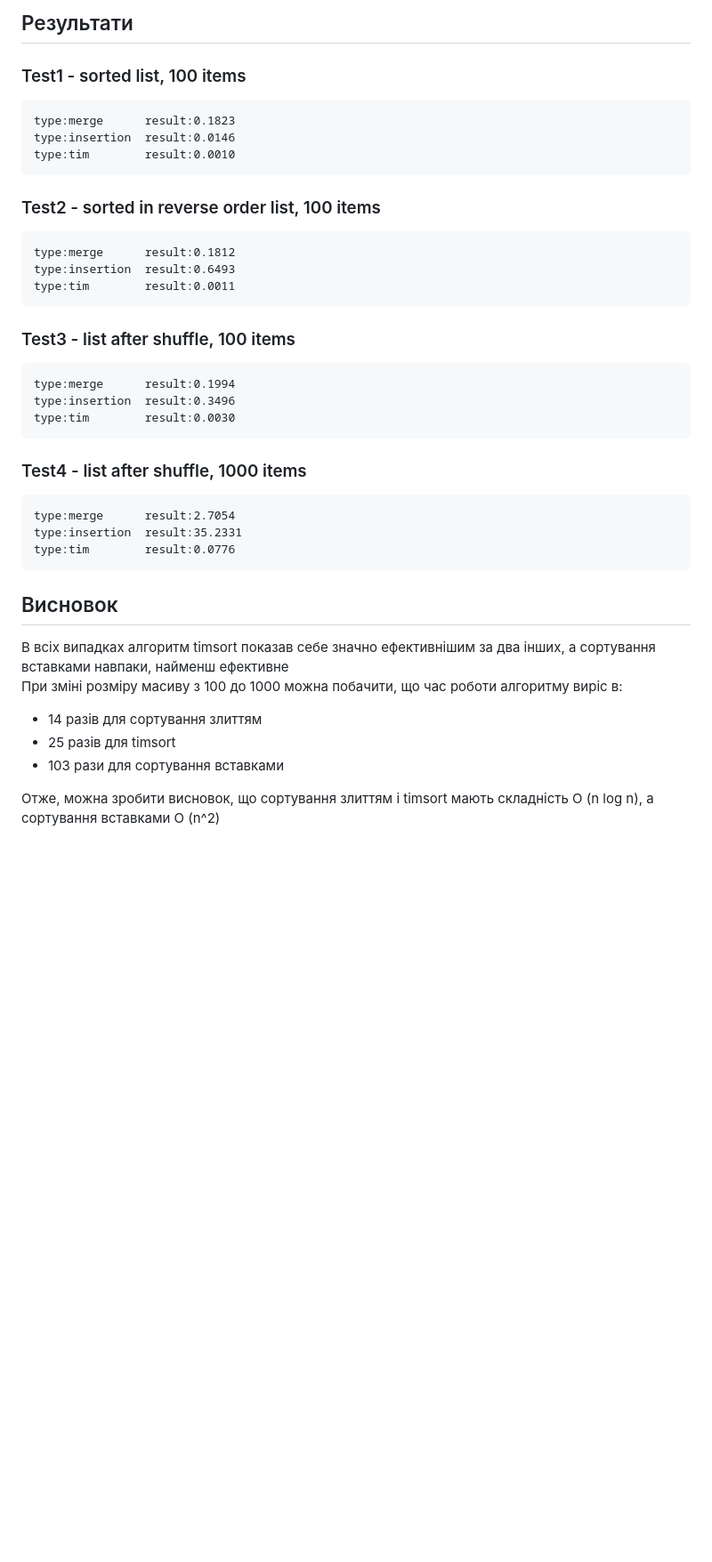
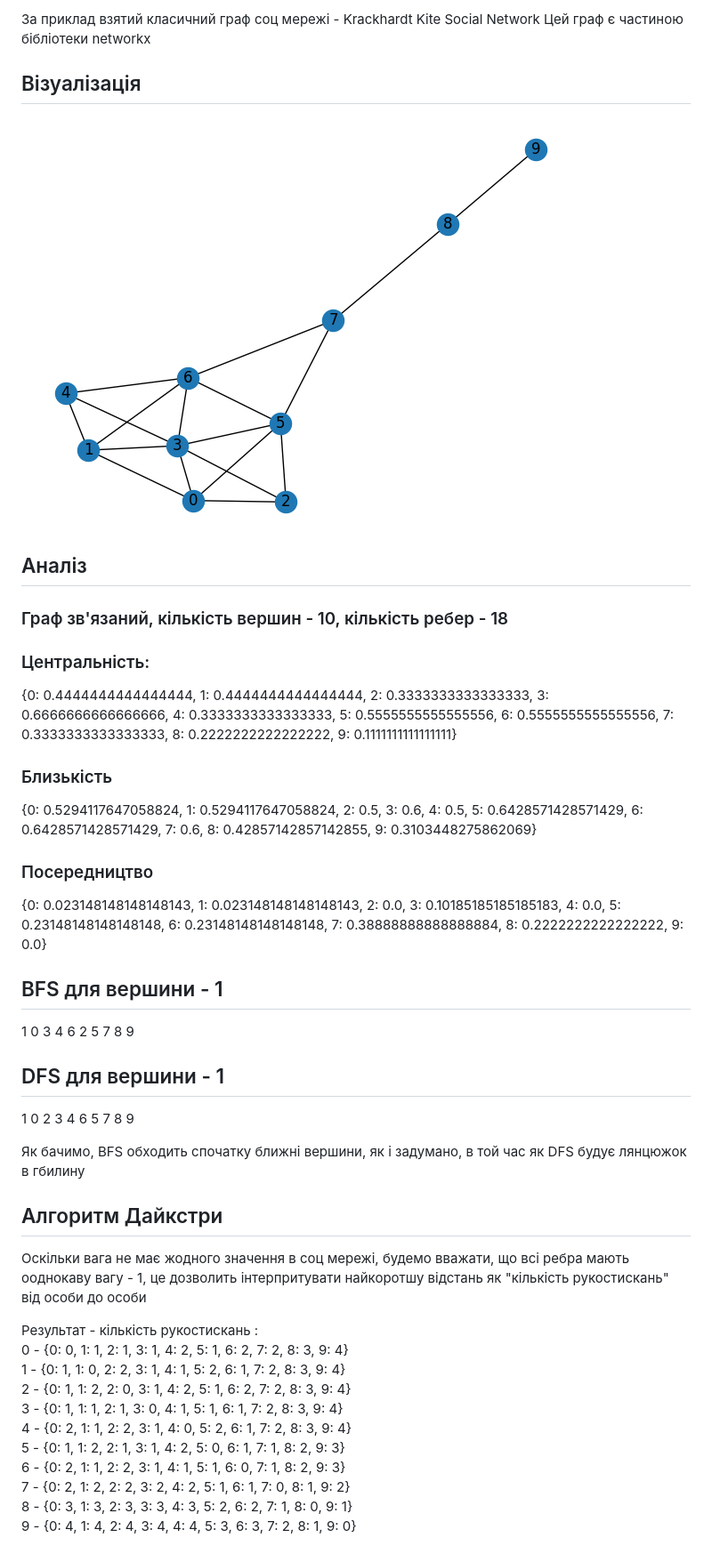
Before and after one commit to Virus1908/goit-cs-hw-02, a Markdown page: readme.md, the part around the change. Shown: that part at 89% size. Rendered like a GitHub page; pictures changed too: img.png (added); blank space fills up the shorter version.

```diff
--- a/readme.md
+++ b/readme.md
@@ -1,36 +1,42 @@
-## Результати
+За приклад взятий класичний граф соц мережі - Krackhardt Kite Social Network
+Цей граф є частиною бібліотеки networkx
 
-### Test1 - sorted list, 100 items
+## Візуалізація
 
-	type:merge      result:0.1823
-	type:insertion  result:0.0146
-	type:tim        result:0.0010
+![img.png](img.png)
 
-### Test2 - sorted in reverse order list, 100 items
+## Аналіз
 
-	type:merge      result:0.1812
-	type:insertion  result:0.6493
-	type:tim        result:0.0011
+### Граф зв'язаний, кількість вершин - 10, кількість ребер - 18
 
-### Test3 - list after shuffle, 100 items
+### Центральність:
+{0: 0.4444444444444444, 1: 0.4444444444444444, 2: 0.3333333333333333, 3: 0.6666666666666666, 4: 0.3333333333333333, 5: 0.5555555555555556, 6: 0.5555555555555556, 7: 0.3333333333333333, 8: 0.2222222222222222, 9: 0.1111111111111111}
+### Близькість
+{0: 0.5294117647058824, 1: 0.5294117647058824, 2: 0.5, 3: 0.6, 4: 0.5, 5: 0.6428571428571429, 6: 0.6428571428571429, 7: 0.6, 8: 0.42857142857142855, 9: 0.3103448275862069}
+### Посередництво
+{0: 0.023148148148148143, 1: 0.023148148148148143, 2: 0.0, 3: 0.10185185185185183, 4: 0.0, 5: 0.23148148148148148, 6: 0.23148148148148148, 7: 0.38888888888888884, 8: 0.2222222222222222, 9: 0.0}
 
-	type:merge      result:0.1994
-	type:insertion  result:0.3496
-	type:tim        result:0.0030
 
-### Test4 - list after shuffle, 1000 items
+## BFS для вершини - 1
+1 0 3 4 6 2 5 7 8 9
+## DFS для вершини - 1
+1 0 2 3 4 6 5 7 8 9
 
-	type:merge      result:2.7054
-	type:insertion  result:35.2331
-	type:tim        result:0.0776
+Як бачимо, BFS обходить спочатку ближні вершини, як і задумано, в той час як DFS будує лянцюжок в гбилину
 
-## Висновок
+## Алгоритм Дайкстри
 
-В всіх випадках алгоритм timsort показав себе значно ефективнішим за два інших, а сортування вставками навпаки, найменш
-ефективне\
-При зміні розміру масиву з 100 до 1000 можна побачити, що час роботи алгоритму виріс в:
-- 14 разів для сортування злиттям
-- 25 разів для timsort
-- 103 рази для сортування вставками
+Оскільки вага не має жодного значення в соц мережі, будемо вважати, що всі ребра мають ооднокаву вагу - 1,
+це дозволить інтерпритувати найкоротшу відстань як "кількість рукостискань" від особи до особи
 
-Отже, можна зробити висновок, що сортування злиттям і timsort мають складність O (n log n), а сортування вставками O (n^2)
+Результат - кількість рукостискань :\
+0 - {0: 0, 1: 1, 2: 1, 3: 1, 4: 2, 5: 1, 6: 2, 7: 2, 8: 3, 9: 4}\
+1 - {0: 1, 1: 0, 2: 2, 3: 1, 4: 1, 5: 2, 6: 1, 7: 2, 8: 3, 9: 4}\
+2 - {0: 1, 1: 2, 2: 0, 3: 1, 4: 2, 5: 1, 6: 2, 7: 2, 8: 3, 9: 4}\
+3 - {0: 1, 1: 1, 2: 1, 3: 0, 4: 1, 5: 1, 6: 1, 7: 2, 8: 3, 9: 4}\
+4 - {0: 2, 1: 1, 2: 2, 3: 1, 4: 0, 5: 2, 6: 1, 7: 2, 8: 3, 9: 4}\
+5 - {0: 1, 1: 2, 2: 1, 3: 1, 4: 2, 5: 0, 6: 1, 7: 1, 8: 2, 9: 3}\
+6 - {0: 2, 1: 1, 2: 2, 3: 1, 4: 1, 5: 1, 6: 0, 7: 1, 8: 2, 9: 3}\
+7 - {0: 2, 1: 2, 2: 2, 3: 2, 4: 2, 5: 1, 6: 1, 7: 0, 8: 1, 9: 2}\
+8 - {0: 3, 1: 3, 2: 3, 3: 3, 4: 3, 5: 2, 6: 2, 7: 1, 8: 0, 9: 1}\
+9 - {0: 4, 1: 4, 2: 4, 3: 4, 4: 4, 5: 3, 6: 3, 7: 2, 8: 1, 9: 0}
```
Also changed, not shown: 1 other file.
